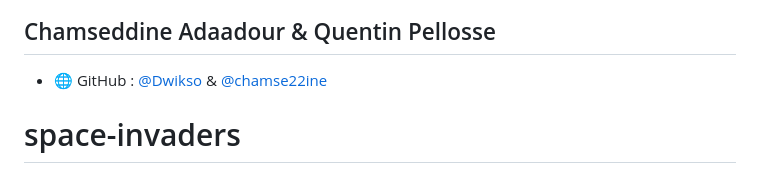
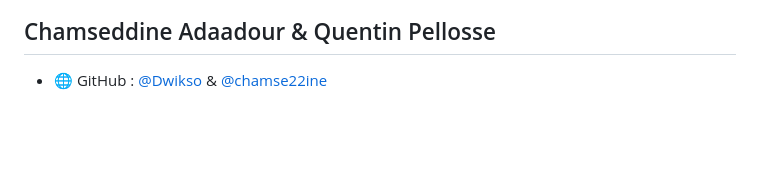
Before and after one commit to chamse22ine/space-invaders, a Markdown page: README.md, the part around the change. Drawn GitHub-style; blank space fills up the shorter version.

Commit message:
Space Invaders

```diff
--- a/README.md
+++ b/README.md
@@ -439,4 +439,3 @@ SOFTWARE.
 ## Chamseddine Adaadour & Quentin Pellosse
 
 - 🌐 GitHub : [@Dwikso](https://github.com/Dwikso) & [@chamse22ine](https://github.com/chamse22ine)
-# space-invaders
```
